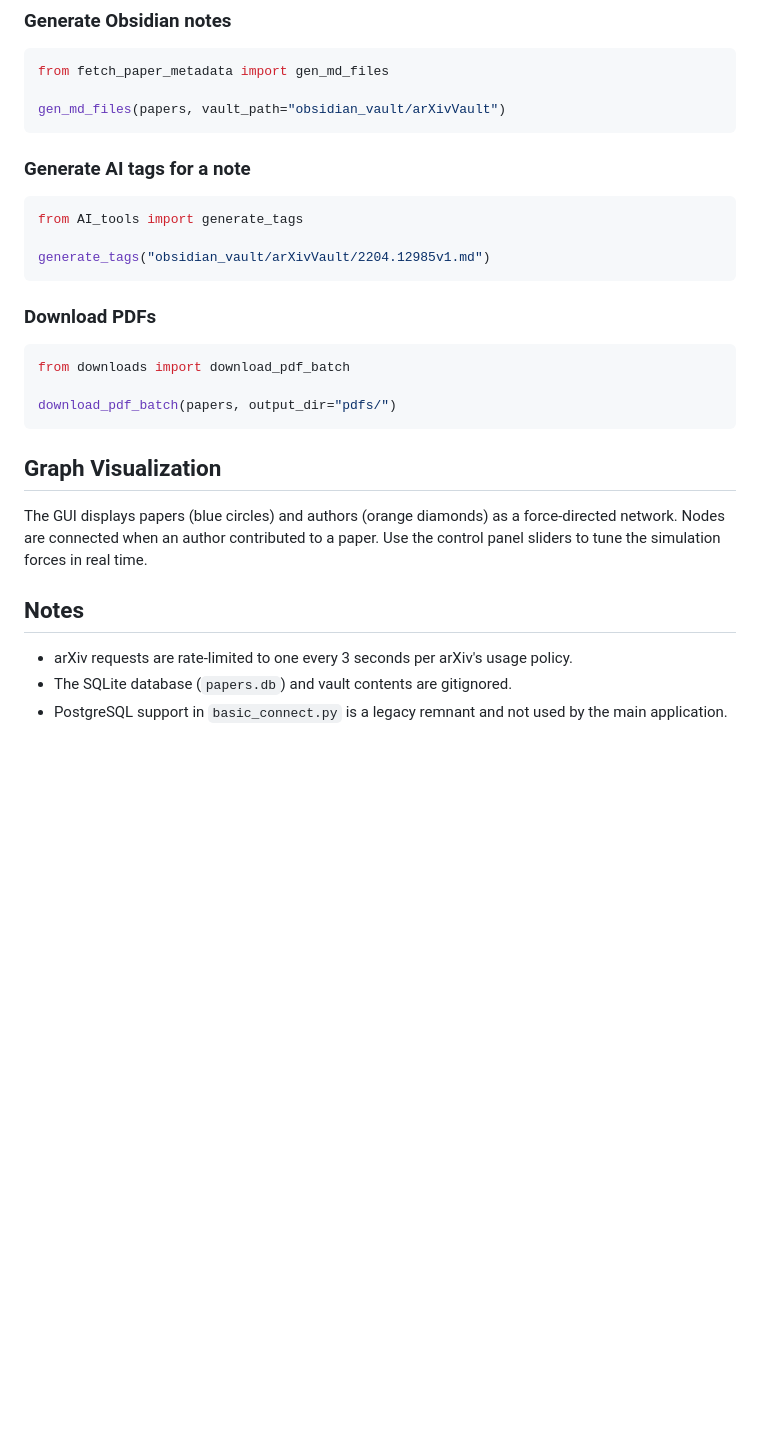
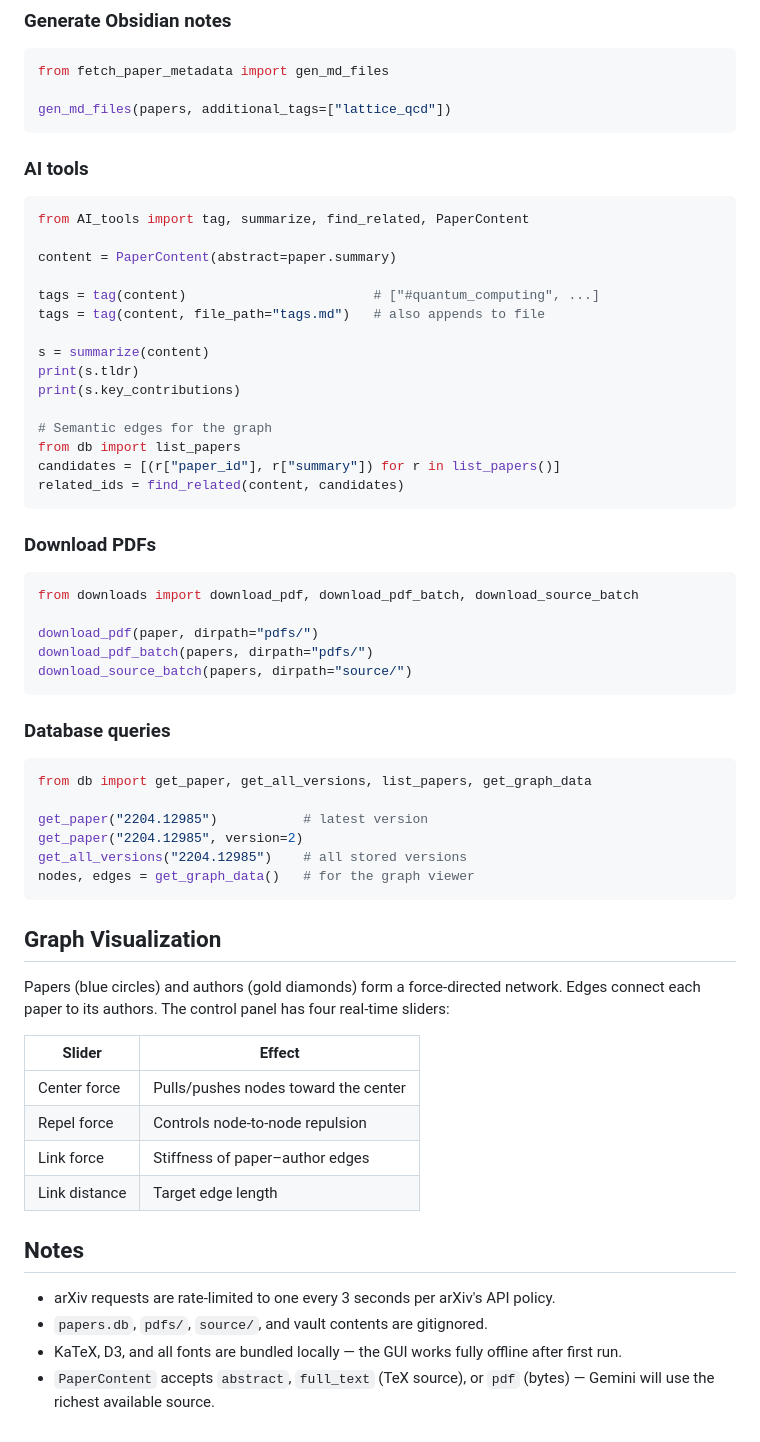
Before and after one commit to jakeuribe/linXiv, a Markdown page: README.md, the part around one of its changes. GitHub-like rendering; blank space fills up the shorter version.

````diff
--- a/README.md
+++ b/README.md
@@ -92,31 +90,64 @@ save_papers(conn, results)
 ```python
 from fetch_paper_metadata import gen_md_files
 
-gen_md_files(papers, vault_path="obsidian_vault/arXivVault")
+gen_md_files(papers, additional_tags=["lattice_qcd"])
 ```
 
-### Generate AI tags for a note
+### AI tools
 
 ```python
-from AI_tools import generate_tags
+from AI_tools import tag, summarize, find_related, PaperContent
 
-generate_tags("obsidian_vault/arXivVault/2204.12985v1.md")
+content = PaperContent(abstract=paper.summary)
+
+tags = tag(content)                        # ["#quantum_computing", ...]
+tags = tag(content, file_path="tags.md")   # also appends to file
+
+s = summarize(content)
+print(s.tldr)
+print(s.key_contributions)
+
+# Semantic edges for the graph
+from db import list_papers
+candidates = [(r["paper_id"], r["summary"]) for r in list_papers()]
+related_ids = find_related(content, candidates)
 ```
 
 ### Download PDFs
 
 ```python
-from downloads import download_pdf_batch
+from downloads import download_pdf, download_pdf_batch, download_source_batch
 
-download_pdf_batch(papers, output_dir="pdfs/")
+download_pdf(paper, dirpath="pdfs/")
+download_pdf_batch(papers, dirpath="pdfs/")
+download_source_batch(papers, dirpath="source/")
+```
+
+### Database queries
+
+```python
+from db import get_paper, get_all_versions, list_papers, get_graph_data
+
+get_paper("2204.12985")           # latest version
+get_paper("2204.12985", version=2)
+get_all_versions("2204.12985")    # all stored versions
+nodes, edges = get_graph_data()   # for the graph viewer
 ```
 
 ## Graph Visualization
 
-The GUI displays papers (blue circles) and authors (orange diamonds) as a force-directed network. Nodes are connected when an author contributed to a paper. Use the control panel sliders to tune the simulation forces in real time.
+Papers (blue circles) and authors (gold diamonds) form a force-directed network. Edges connect each paper to its authors. The control panel has four real-time sliders:
+
+| Slider | Effect |
+|---|---|
+| Center force | Pulls/pushes nodes toward the center |
+| Repel force | Controls node-to-node repulsion |
+| Link force | Stiffness of paper–author edges |
+| Link distance | Target edge length |
 
 ## Notes
 
-- arXiv requests are rate-limited to one every 3 seconds per arXiv's usage policy.
-- The SQLite database (`papers.db`) and vault contents are gitignored.
-- PostgreSQL support in `basic_connect.py` is a legacy remnant and not used by the main application.
+- arXiv requests are rate-limited to one every 3 seconds per arXiv's API policy.
+- `papers.db`, `pdfs/`, `source/`, and vault contents are gitignored.
+- KaTeX, D3, and all fonts are bundled locally — the GUI works fully offline after first run.
+- `PaperContent` accepts `abstract`, `full_text` (TeX source), or `pdf` (bytes) — Gemini will use the richest available source.
````
Also changed, not shown: other parts of README.md (+38 -40 lines).
